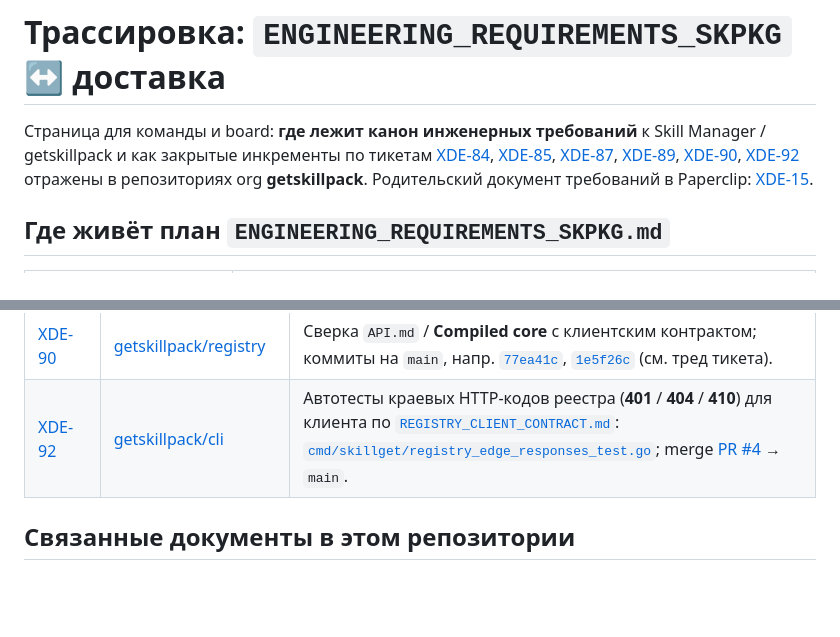
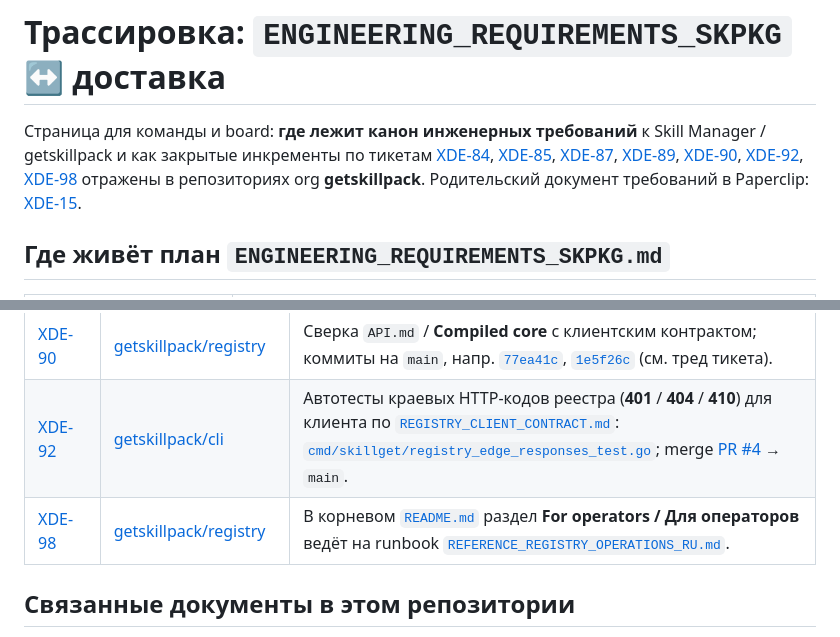
Before and after one commit to getskillpack/cli, a Markdown page: docs/ENGINEERING_REQUIREMENTS_TRACEABILITY_RU.md, 2 parts joined by grey strips. Rendered like a GitHub page; blank space fills up the shorter version.

Commit message:
docs(traceability): строка XDE-98 — README registry → ops runbook
Добавлена строка в таблицу тикет→артефакт и упоминание XDE-98 во вступлении.

Co-Authored-By: Paperclip <noreply@paperclip.ing>
Made-with: Cursor

```diff
--- a/docs/ENGINEERING_REQUIREMENTS_TRACEABILITY_RU.md
+++ b/docs/ENGINEERING_REQUIREMENTS_TRACEABILITY_RU.md
@@ -1,6 +1,6 @@
 # Трассировка: `ENGINEERING_REQUIREMENTS_SKPKG` ↔ доставка
 
-Страница для команды и board: **где лежит канон инженерных требований** к Skill Manager / getskillpack и как закрытые инкременты по тикетам [XDE-84](/XDE/issues/XDE-84), [XDE-85](/XDE/issues/XDE-85), [XDE-87](/XDE/issues/XDE-87), [XDE-89](/XDE/issues/XDE-89), [XDE-90](/XDE/issues/XDE-90), [XDE-92](/XDE/issues/XDE-92) отражены в репозиториях org **getskillpack**. Родительский документ требований в Paperclip: [XDE-15](/XDE/issues/XDE-15#document-engineering-requirements).
+Страница для команды и board: **где лежит канон инженерных требований** к Skill Manager / getskillpack и как закрытые инкременты по тикетам [XDE-84](/XDE/issues/XDE-84), [XDE-85](/XDE/issues/XDE-85), [XDE-87](/XDE/issues/XDE-87), [XDE-89](/XDE/issues/XDE-89), [XDE-90](/XDE/issues/XDE-90), [XDE-92](/XDE/issues/XDE-92), [XDE-98](/XDE/issues/XDE-98) отражены в репозиториях org **getskillpack**. Родительский документ требований в Paperclip: [XDE-15](/XDE/issues/XDE-15#document-engineering-requirements).
 
 ## Где живёт план `ENGINEERING_REQUIREMENTS_SKPKG.md`
 
@@ -28,6 +28,7 @@
 | [XDE-89](/XDE/issues/XDE-89) | [getskillpack/cli](https://github.com/getskillpack/cli) | CI на `main`, [`docs/RELEASE.md`](https://github.com/getskillpack/cli/blob/main/docs/RELEASE.md), [`CHANGELOG.md`](https://github.com/getskillpack/cli/blob/main/CHANGELOG.md); пример фиксации: коммит [`c665522`](https://github.com/getskillpack/cli/commit/c665522). |
 | [XDE-90](/XDE/issues/XDE-90) | [getskillpack/registry](https://github.com/getskillpack/registry) | Сверка `API.md` / **Compiled core** с клиентским контрактом; коммиты на `main`, напр. [`77ea41c`](https://github.com/getskillpack/registry/commit/77ea41c), [`1e5f26c`](https://github.com/getskillpack/registry/commit/1e5f26c) (см. тред тикета). |
 | [XDE-92](/XDE/issues/XDE-92) | [getskillpack/cli](https://github.com/getskillpack/cli) | Автотесты краевых HTTP-кодов реестра (**401** / **404** / **410**) для клиента по [`REGISTRY_CLIENT_CONTRACT.md`](https://github.com/getskillpack/skillget-manager/blob/main/docs/REGISTRY_CLIENT_CONTRACT.md): [`cmd/skillget/registry_edge_responses_test.go`](https://github.com/getskillpack/cli/blob/main/cmd/skillget/registry_edge_responses_test.go); merge [PR #4](https://github.com/getskillpack/cli/pull/4) → `main`. |
+| [XDE-98](/XDE/issues/XDE-98) | [getskillpack/registry](https://github.com/getskillpack/registry) | В корневом [`README.md`](https://github.com/getskillpack/registry/blob/main/README.md) раздел **For operators / Для операторов** ведёт на runbook [`REFERENCE_REGISTRY_OPERATIONS_RU.md`](https://github.com/getskillpack/registry/blob/main/docs/REFERENCE_REGISTRY_OPERATIONS_RU.md). |
 
 ## Связанные документы в этом репозитории
 
```
